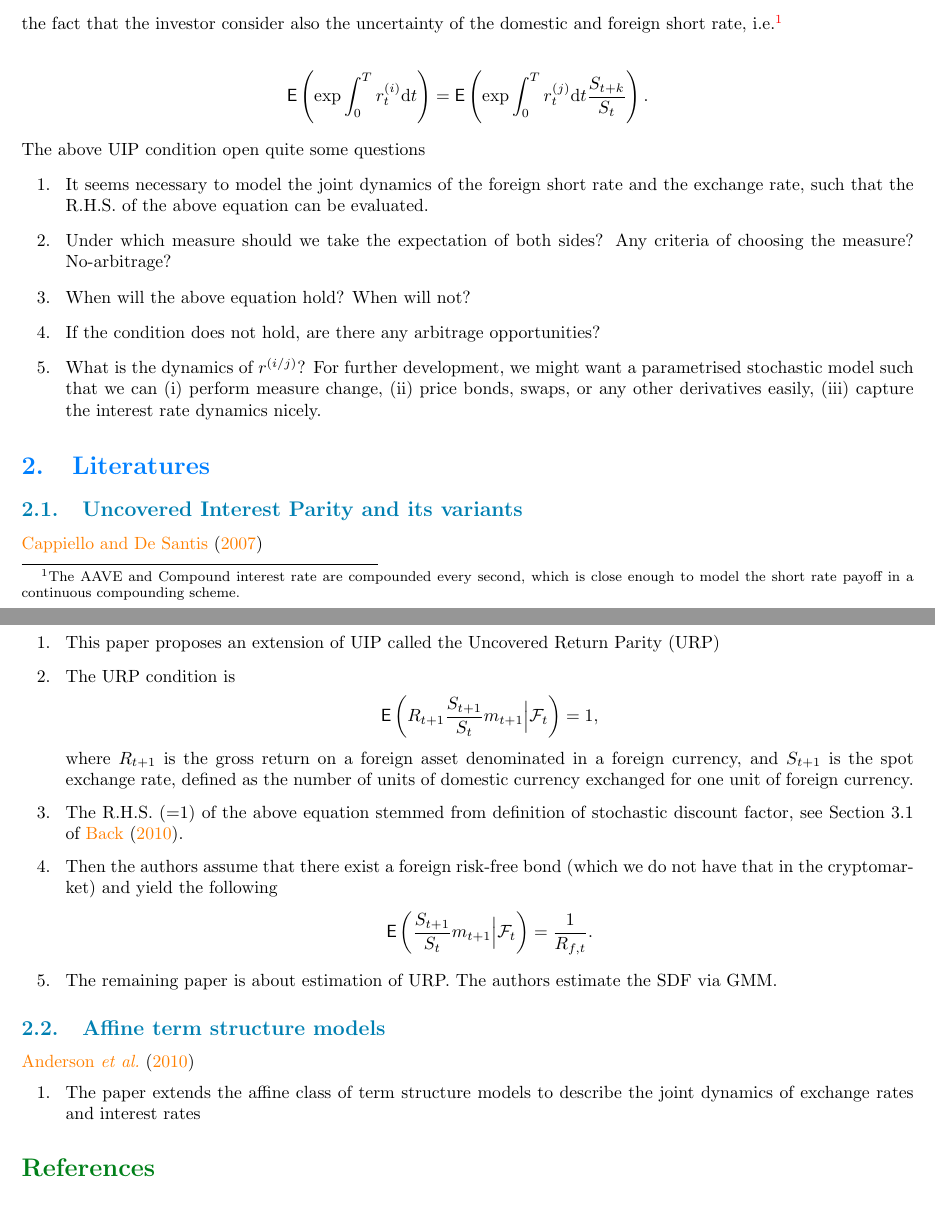
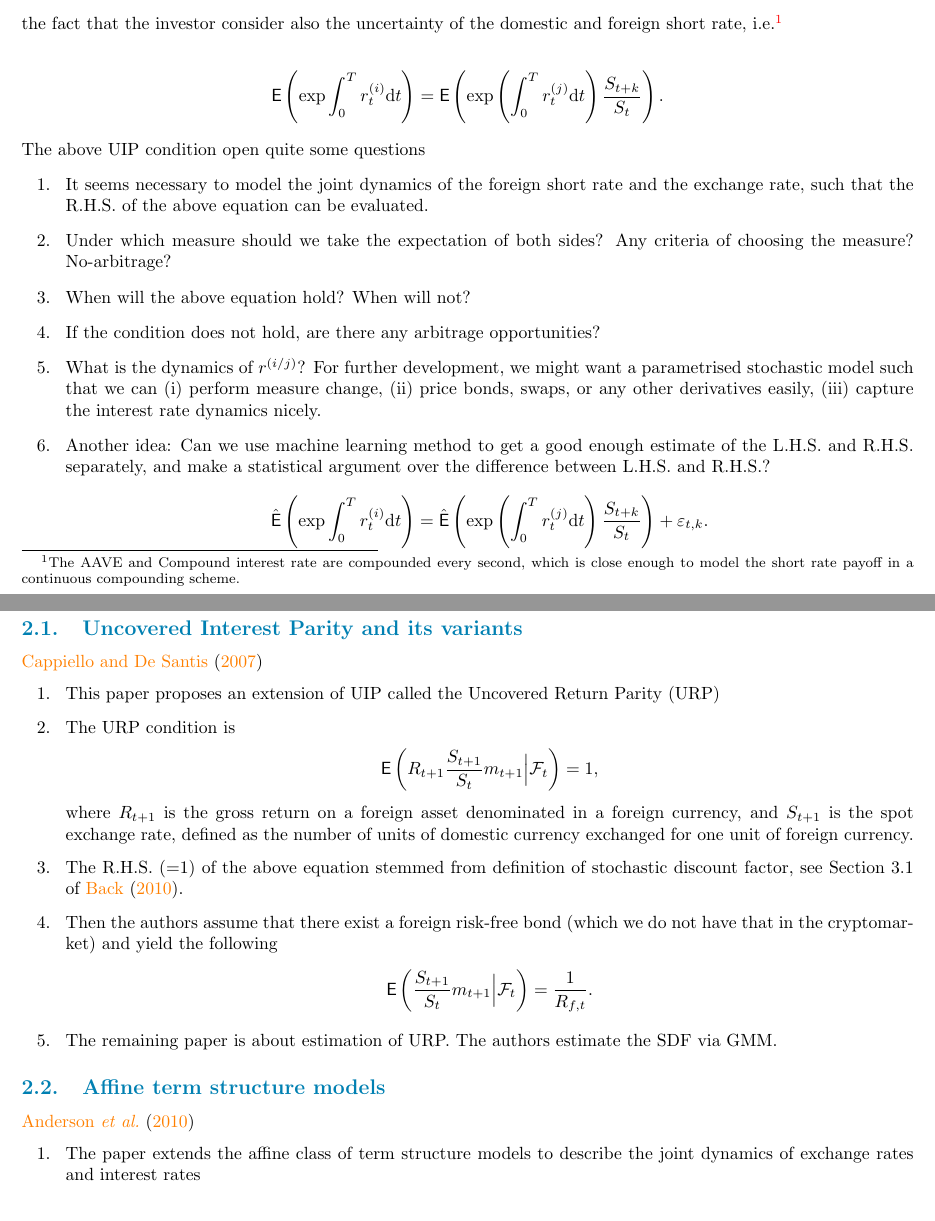
Before and after one commit to francisliu2/Defi_interestRate, a LaTeX paper (latex/notes.tex): two parts of pages 3 and 4 of 5, joined at a grey line, cut so that both start at the same text. Compiled offline with pdfLaTeX; a LaTeX package or settings file that is missing is left out.

Commit message:
added a small idea

```diff
--- a/latex/notes.tex
+++ b/latex/notes.tex
@@ -128,7 +128,7 @@ However, the good news is that we have the observable historical short rate, $r_
 The UIP condition in this case have to be adjusted to incorporate the fact that the investor consider also the uncertainty of the domestic and foreign short rate, i.e.\footnote{The AAVE and Compound interest rate are compounded every second, which is close enough to model the short rate payoff in a continuous compounding scheme. }
 
 \begin{align*}
-  \mathbb{\sf E} \left(\exp{\int_0^T r^{(i)}_t \text{d}t}\right) = \mathbb{\sf E}\left(\exp{\int_0^T r^{(j)}_t\text{d}t}\frac{S_{t+k}}{S_t}\right).
+  \mathbb{\sf E} \left(\exp{\int_0^T r^{(i)}_t \text{d}t}\right) = \mathbb{\sf E}\left(\exp\left(\int_0^T r^{(j)}_t\text{d}t\right)\frac{S_{t+k}}{S_t}\right).
   \end{align*}
 
 The above UIP condition open quite some questions
@@ -139,6 +139,11 @@ The above UIP condition open quite some questions
   \item If the condition does not hold, are there any arbitrage opportunities?
   \item What is the dynamics of $r^{(i/j)}$? For further development, we might want a parametrised stochastic model such that we can
    (i) perform measure change, (ii) price bonds, swaps, or any other derivatives easily, (iii) capture the interest rate dynamics nicely.
+  \item Another idea: Can we use machine learning method to get a good enough estimate of the L.H.S. and R.H.S. separately, and make a statistical argument over the difference between L.H.S. and R.H.S.?
+  \begin{align*}
+    \hat{\mathbb{\sf E}} \left(\exp{\int_0^T r^{(i)}_t \text{d}t}\right) = \hat{\mathbb{\sf E}}\left(\exp\left(\int_0^T r^{(j)}_t\text{d}t\right)\frac{S_{t+k}}{S_t}\right) + \varepsilon_{t, k}.
+  \end{align*}
+
 \end{enumerate}
 
 \section{Literatures}
```
Also changed, not shown: latex/notes.pdf, 4 other files.
